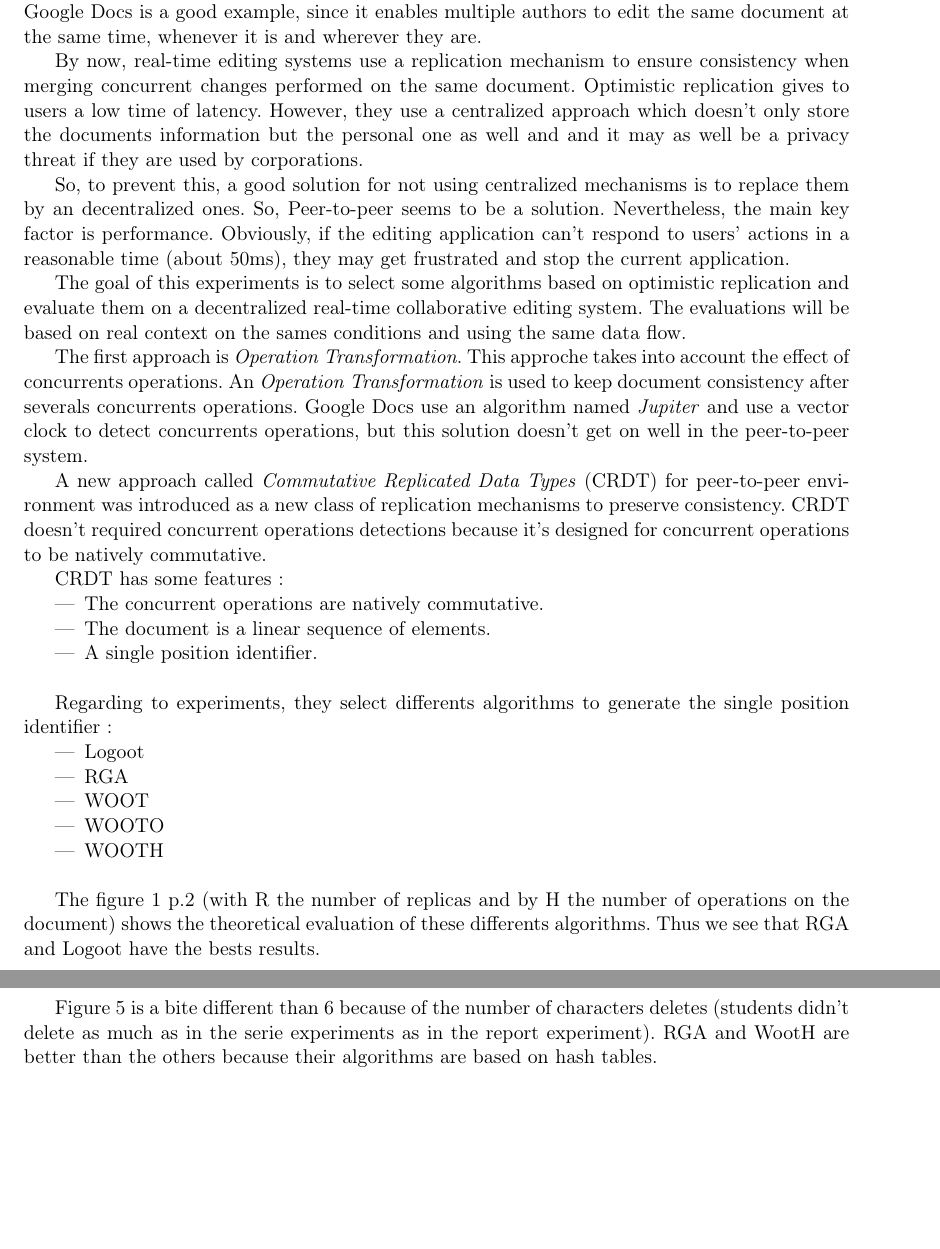
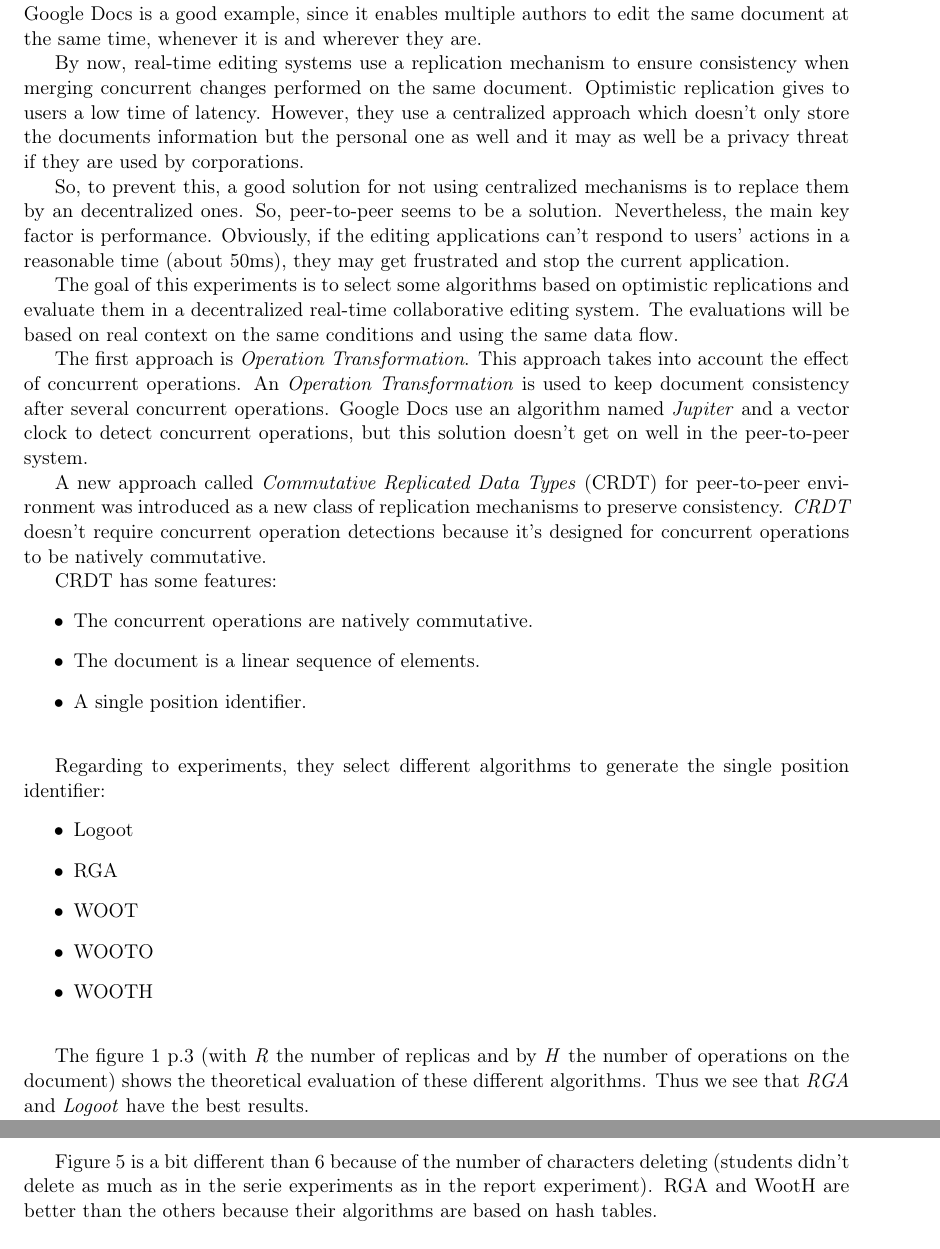
Before and after one commit to xZwop/R5A, a LaTeX document (article/rapport.tex, which reads article/inputs/approche.tex, article/inputs/contexte_scientifique.tex, article/inputs/etat_art.tex): two parts of pages 2 and 4 of 4 before the commit and two parts of pages 2 and 4 of 5 after it, joined at a grey line, cut so that both start at the same text, the shorter picture padded with empty space. Compiled offline with pdfLaTeX.

Commit message:
2ème vague de correction

```diff
--- a/article/inputs/approche.tex
+++ b/article/inputs/approche.tex
@@ -1,5 +1,5 @@
- The goal of this experiments is to select some algorithms based on optimistic replication and evaluate them on a decentralized real-time collaborative editing system. The evaluations will be based on real context on the sames conditions and using the same data flow.
+ The goal of this experiments is to select some algorithms based on optimistic replications and evaluate them in a decentralized real-time collaborative editing system. The evaluations will be based on real context on the same conditions and using the same data flow.
 
-The first approach is \emph{Operation Transformation}. This approche takes into account the effect of concurrents operations. An \emph{Operation Transformation} is used to keep document consistency after severals concurrents operations. Google Docs use an algorithm named \emph{Jupiter} and use a vector clock to detect concurrents operations, but this solution doesn’t get on well in the peer-to-peer system.
+The first approach is \emph{Operation Transformation}. This approach takes into account the effect of concurrent operations. An \emph{Operation Transformation} is used to keep document consistency after several concurrent operations. Google Docs use an algorithm named \emph{Jupiter} and a vector clock to detect concurrent operations, but this solution doesn’t get on well in the peer-to-peer system.
 
-A new approach called \emph{Commutative Replicated Data Types} (CRDT) for peer-to-peer environment was introduced as a new class of replication mechanisms to preserve consistency. CRDT doesn't required concurrent operations detections because it's designed for concurrent operations to be natively commutative.
+A new approach called \emph{Commutative Replicated Data Types} (CRDT) for peer-to-peer environment was introduced as a new class of replication mechanisms to preserve consistency. \emph{CRDT} doesn't require concurrent operation detections because it's designed for concurrent operations to be natively commutative.
--- a/article/inputs/contexte_scientifique.tex
+++ b/article/inputs/contexte_scientifique.tex
@@ -5,7 +5,7 @@ CRDT has some features:
 	\item A single position identifier.
 \end{itemize}~
 
-Regarding to experiments, they select differents algorithms to generate the single position identifier:
+Regarding to experiments, they select different algorithms to generate the single position identifier:
 \begin{itemize}
 	\item Logoot
 	\item RGA
@@ -14,7 +14,7 @@ Regarding to experiments, they select differents algorithms to generate the sing
 	\item WOOTH
 \end{itemize}~
 
-The figure \ref{fig:worst} p.\pageref{fig:worst} (with R the number of replicas and by H the number of operations on the document) shows the theoretical evaluation of these differents algorithms. Thus we see that RGA and Logoot have the bests results.
+The figure \ref{fig:worst} p.\pageref{fig:worst} (with \emph{R} the number of replicas and by \emph{H} the number of operations on the document) shows the theoretical evaluation of these different algorithms. Thus we see that \emph{RGA} and \emph{Logoot} have the best results.
 
 \begin{figure}[h]
   \center
--- a/article/inputs/etat_art.tex
+++ b/article/inputs/etat_art.tex
@@ -1 +1 @@
-By now, real-time editing systems use a replication mechanism to ensure consistency when merging concurrent changes performed on the same document. Optimistic replication gives to users a low time of latency. However, they use a centralized approach which doesn’t only store the documents information but the personal one as well and  and it may as well be a privacy threat if they are used by corporations.
+By now, real-time editing systems use a replication mechanism to ensure consistency when merging concurrent changes performed on the same document. Optimistic replication gives to users a low time of latency. However, they use a centralized approach which doesn’t only store the documents information but the personal one as well and it may as well be a privacy threat if they are used by corporations.
--- a/article/inputs/issue.tex
+++ b/article/inputs/issue.tex
@@ -1 +1 @@
-So, to prevent this, a good solution for not using centralized mechanisms is to replace them by an decentralized ones. So, Peer-to-peer seems to be a solution. Nevertheless, the main key factor is performance. Obviously, if the editing application can't respond to users' actions in a reasonable time (about 50ms), they may get frustrated and stop the current application.
+So, to prevent this, a good solution for not using centralized mechanisms is to replace them by an decentralized ones. So, peer-to-peer seems to be a solution. Nevertheless, the main key factor is performance. Obviously, if the editing applications can't respond to users' actions in a reasonable time (about 50ms), they may get frustrated and stop the current application.
--- a/article/inputs/resultats.tex
+++ b/article/inputs/resultats.tex
@@ -52,2 +52,2 @@ Wooto, Logoot and RGA remains stable during al the time. The behavior of SOCT2 p
 
-Figure \ref{fig:characters_operations_2g_report} is a bite different than \ref{fig:characters_operations_1t_big} because of the number of characters deletes (students didn't delete as much as in the serie experiments as in the report experiment). RGA and WootH are better than the others because their algorithms are based on hash tables.\\
+Figure \ref{fig:characters_operations_2g_report} is a bit different than \ref{fig:characters_operations_1t_big} because of the number of characters deleting (students didn't delete as much as in the serie experiments as in the report experiment). RGA and WootH are better than the others because their algorithms are based on hash tables.\\
--- a/article/rapport.tex
+++ b/article/rapport.tex
@@ -3,7 +3,7 @@
 %%%%%%%%%%%%%%%%%%%%%%%%%%%%%%%%%%%%%%%%%%%%%%%%%%%%%%%%%%%%%%%%%%%%%%%%%%%%%%%%
 \documentclass[11pt, a4paper]{article}
 
-\usepackage[french]{babel}
+\usepackage[english]{babel}
 \usepackage[utf8]{inputenc}
 \usepackage[T1]{fontenc}
 \usepackage{amsfonts}
@@ -38,7 +38,7 @@
 %% Préambule
 %%%%%%%%%%%%%%%%%%%%%%%%%%%%%%%%%%%%%%%%%%%%%%%%%%%%%%%%%%%%%%%%%%%%%%%%%%%%%%%%
 \title{ Summary
-       \og Evaluating CRDTs for Real-time Document Editing \fg}
+       <<Evaluating CRDTs for Real-time Document Editing>>}
 
 \author{Ronan-Alexandre Cherrueau\\Adrien Bougouin\\Alban Ménager}
 \date{Year 2011-2012\\
```
Also changed, not shown: article/inputs/contribution.tex (+1 -1 lines), article/rapport.pdf, article/inputs/resultats.tex (4 more changed lines), 2 other files.
